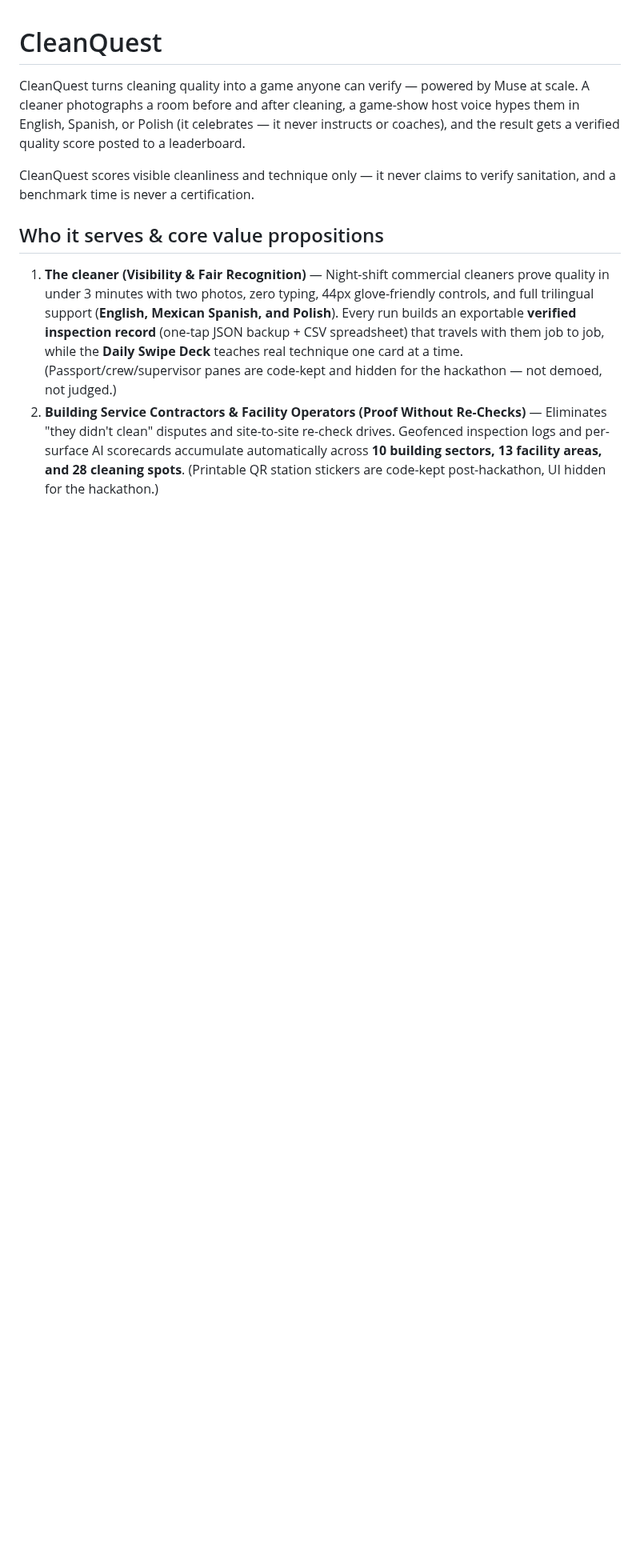
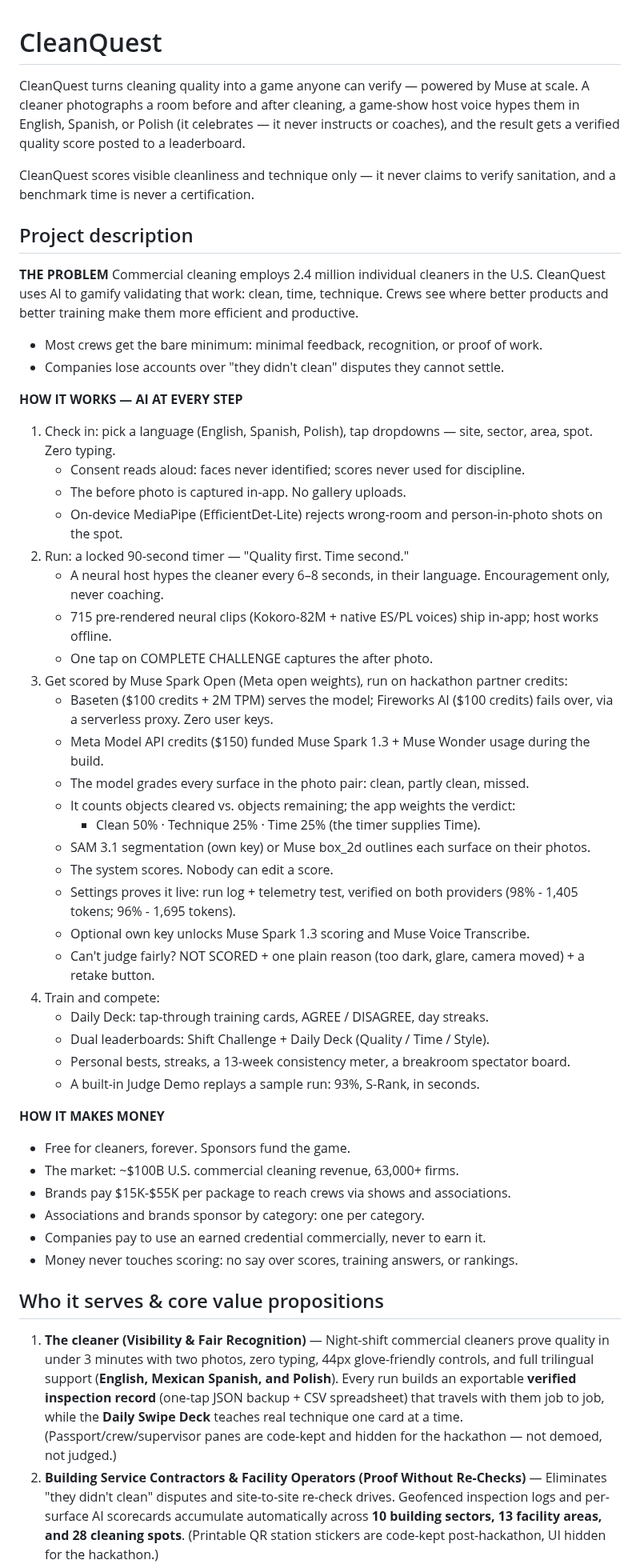
Before and after one commit to officebeats/cleanquest, a Markdown page: README.md, the part around the change. Shown at 80% size. Rendered like a GitHub page; blank space fills up the shorter version.

Commit message:
Add approved project description (hackathon submission copy) to README

```diff
--- a/README.md
+++ b/README.md
@@ -3,6 +3,47 @@
 CleanQuest turns cleaning quality into a game anyone can verify — powered by Muse at scale. A cleaner photographs a room before and after cleaning, a game-show host voice hypes them in English, Spanish, or Polish (it celebrates — it never instructs or coaches), and the result gets a verified quality score posted to a leaderboard.
 
 CleanQuest scores visible cleanliness and technique only — it never claims to verify sanitation, and a benchmark time is never a certification.
+
+## Project description
+
+**THE PROBLEM**
+Commercial cleaning employs 2.4 million individual cleaners in the U.S. CleanQuest uses AI to gamify validating that work: clean, time, technique. Crews see where better products and better training make them more efficient and productive.
+- Most crews get the bare minimum: minimal feedback, recognition, or proof of work.
+- Companies lose accounts over "they didn't clean" disputes they cannot settle.
+
+**HOW IT WORKS — AI AT EVERY STEP**
+1. Check in: pick a language (English, Spanish, Polish), tap dropdowns — site, sector, area, spot. Zero typing.
+   - Consent reads aloud: faces never identified; scores never used for discipline.
+   - The before photo is captured in-app. No gallery uploads.
+   - On-device MediaPipe (EfficientDet-Lite) rejects wrong-room and person-in-photo shots on the spot.
+2. Run: a locked 90-second timer — "Quality first. Time second."
+   - A neural host hypes the cleaner every 6–8 seconds, in their language. Encouragement only, never coaching.
+   - 715 pre-rendered neural clips (Kokoro-82M + native ES/PL voices) ship in-app; host works offline.
+   - One tap on COMPLETE CHALLENGE captures the after photo.
+3. Get scored by Muse Spark Open (Meta open weights), run on hackathon partner credits:
+   - Baseten ($100 credits + 2M TPM) serves the model; Fireworks AI ($100 credits) fails over, via a serverless proxy. Zero user keys.
+   - Meta Model API credits ($150) funded Muse Spark 1.3 + Muse Wonder usage during the build.
+   - The model grades every surface in the photo pair: clean, partly clean, missed.
+   - It counts objects cleared vs. objects remaining; the app weights the verdict:
+      - Clean 50% · Technique 25% · Time 25% (the timer supplies Time).
+   - SAM 3.1 segmentation (own key) or Muse box_2d outlines each surface on their photos.
+   - The system scores. Nobody can edit a score.
+   - Settings proves it live: run log + telemetry test, verified on both providers (98% - 1,405 tokens; 96% - 1,695 tokens).
+   - Optional own key unlocks Muse Spark 1.3 scoring and Muse Voice Transcribe.
+   - Can't judge fairly? NOT SCORED + one plain reason (too dark, glare, camera moved) + a retake button.
+4. Train and compete:
+   - Daily Deck: tap-through training cards, AGREE / DISAGREE, day streaks.
+   - Dual leaderboards: Shift Challenge + Daily Deck (Quality / Time / Style).
+   - Personal bests, streaks, a 13-week consistency meter, a breakroom spectator board.
+   - A built-in Judge Demo replays a sample run: 93%, S-Rank, in seconds.
+
+**HOW IT MAKES MONEY**
+- Free for cleaners, forever. Sponsors fund the game.
+- The market: ~$100B U.S. commercial cleaning revenue, 63,000+ firms.
+- Brands pay $15K-$55K per package to reach crews via shows and associations.
+- Associations and brands sponsor by category: one per category.
+- Companies pay to use an earned credential commercially, never to earn it.
+- Money never touches scoring: no say over scores, training answers, or rankings.
 
 ## Who it serves & core value propositions
 
```
